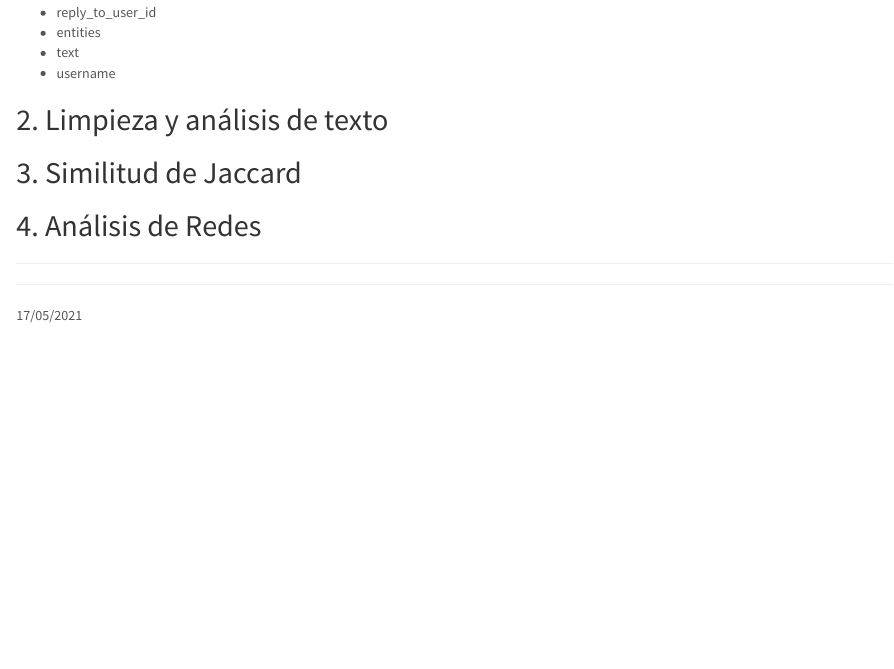
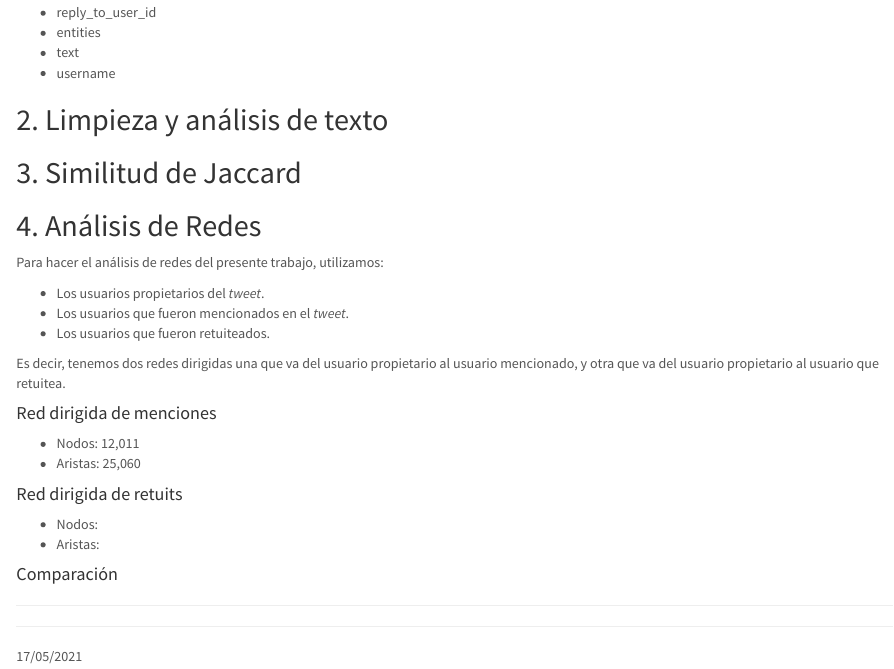
Before and after one commit to caroacostatovany/analisis-de-tweets, an R Markdown document (documentacion/final_document.Rmd): the page in a window 1100 px wide, from 730 px down. The pictures show the output file documentacion/final_document.html that the author committed with the source, opened offline.

Commit message:
some additions over networks

```diff
--- a/documentacion/final_document.Rmd
+++ b/documentacion/final_document.Rmd
@@ -43,7 +43,26 @@ Se descargaron alrededor de 80,000 *tweets* de los cuáles se obtuvimos **6XXXX
 
 ## 4. Análisis de Redes
 
+Para hacer el análisis de redes del presente trabajo, utilizamos:
 
+- Los usuarios propietarios del *tweet*.
+- Los usuarios que fueron mencionados en el *tweet*.
+- Los usuarios que fueron retuiteados.
+
+Es decir, tenemos dos redes dirigidas una que va del usuario propietario al usuario mencionado, y otra que va del usuario propietario al usuario que retuitea.
+
+#### Red dirigida de menciones
+
+- Nodos: 12,011
+- Aristas: 25,060
+
+#### Red dirigida de retuits
+
+- Nodos:
+- Aristas:
+
+
+#### Comparación de redes
 
 ***
 
```
Also changed, not shown: documentacion/final_document.html.
